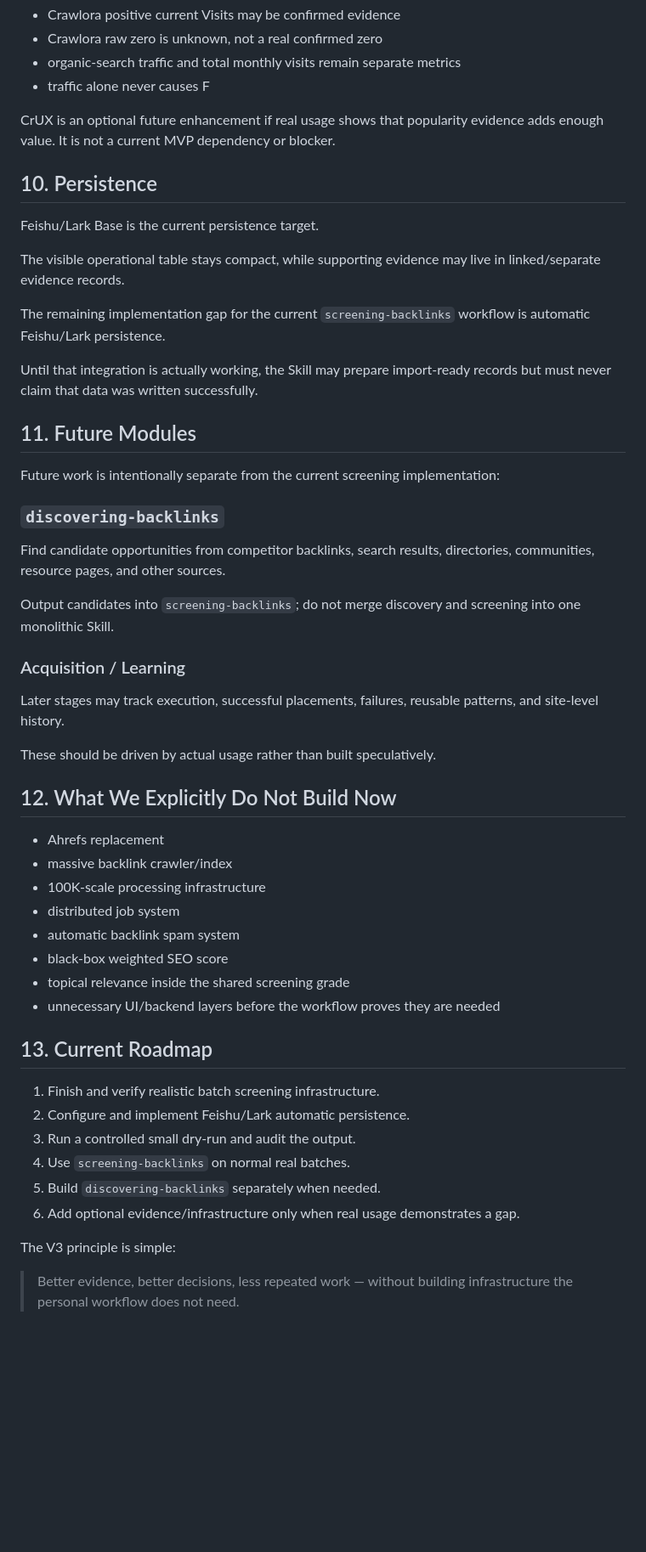
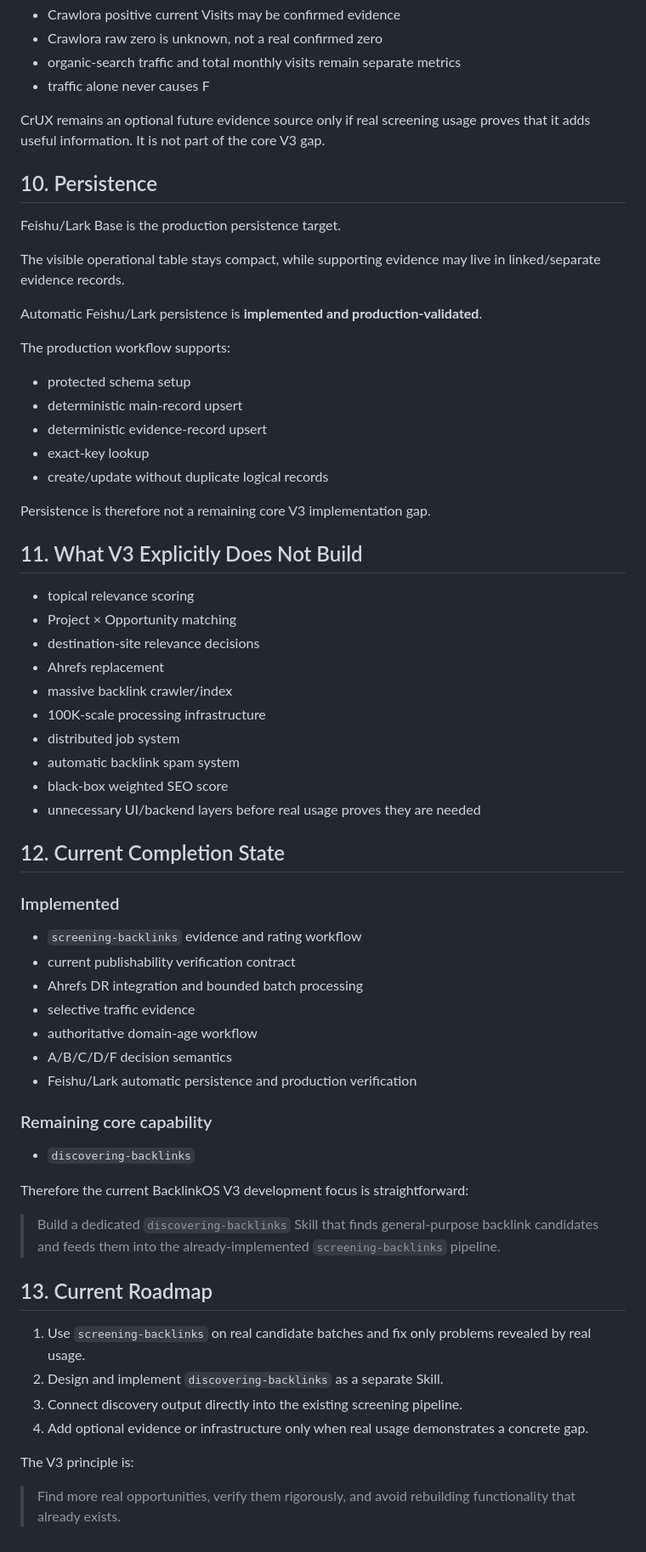
Before and after one commit to pyxm1618/BacklinkOS, a Markdown page: docs/V3_PRODUCT_STRATEGY.md, the part around one of its changes. Shown at 85% size. Drawn GitHub-style; blank space fills up the shorter version.

```diff
--- a/docs/V3_PRODUCT_STRATEGY.md
+++ b/docs/V3_PRODUCT_STRATEGY.md
@@ -147,54 +202,66 @@ Important semantics:
 - organic-search traffic and total monthly visits remain separate metrics
 - traffic alone never causes F
 
-CrUX is an optional future enhancement if real usage shows that popularity evidence adds enough value. It is not a current MVP dependency or blocker.
+CrUX remains an optional future evidence source only if real screening usage proves that it adds useful information. It is not part of the core V3 gap.
 
 ## 10. Persistence
 
-Feishu/Lark Base is the current persistence target.
+Feishu/Lark Base is the production persistence target.
 
 The visible operational table stays compact, while supporting evidence may live in linked/separate evidence records.
 
-The remaining implementation gap for the current `screening-backlinks` workflow is automatic Feishu/Lark persistence.
+Automatic Feishu/Lark persistence is **implemented and production-validated**.
 
-Until that integration is actually working, the Skill may prepare import-ready records but must never claim that data was written successfully.
+The production workflow supports:
 
-## 11. Future Modules
+- protected schema setup
+- deterministic main-record upsert
+- deterministic evidence-record upsert
+- exact-key lookup
+- create/update without duplicate logical records
 
-Future work is intentionally separate from the current screening implementation:
+Persistence is therefore not a remaining core V3 implementation gap.
 
-### `discovering-backlinks`
+## 11. What V3 Explicitly Does Not Build
 
-Find candidate opportunities from competitor backlinks, search results, directories, communities, resource pages, and other sources.
-
-Output candidates into `screening-backlinks`; do not merge discovery and screening into one monolithic Skill.
-
-### Acquisition / Learning
-
-Later stages may track execution, successful placements, failures, reusable patterns, and site-level history.
-
-These should be driven by actual usage rather than built speculatively.
-
-## 12. What We Explicitly Do Not Build Now
-
+- topical relevance scoring
+- Project × Opportunity matching
+- destination-site relevance decisions
 - Ahrefs replacement
 - massive backlink crawler/index
 - 100K-scale processing infrastructure
 - distributed job system
 - automatic backlink spam system
 - black-box weighted SEO score
-- topical relevance inside the shared screening grade
-- unnecessary UI/backend layers before the workflow proves they are needed
+- unnecessary UI/backend layers before real usage proves they are needed
+
+## 12. Current Completion State
+
+### Implemented
+
+- `screening-backlinks` evidence and rating workflow
+- current publishability verification contract
+- Ahrefs DR integration and bounded batch processing
+- selective traffic evidence
+- authoritative domain-age workflow
+- A/B/C/D/F decision semantics
+- Feishu/Lark automatic persistence and production verification
+
+### Remaining core capability
+
+- `discovering-backlinks`
+
+Therefore the current BacklinkOS V3 development focus is straightforward:
+
+> Build a dedicated `discovering-backlinks` Skill that finds general-purpose backlink candidates and feeds them into the already-implemented `screening-backlinks` pipeline.
 
 ## 13. Current Roadmap
 
-1. Finish and verify realistic batch screening infrastructure.
-2. Configure and implement Feishu/Lark automatic persistence.
-3. Run a controlled small dry-run and audit the output.
-4. Use `screening-backlinks` on normal real batches.
-5. Build `discovering-backlinks` separately when needed.
-6. Add optional evidence/infrastructure only when real usage demonstrates a gap.
+1. Use `screening-backlinks` on real candidate batches and fix only problems revealed by real usage.
+2. Design and implement `discovering-backlinks` as a separate Skill.
+3. Connect discovery output directly into the existing screening pipeline.
+4. Add optional evidence or infrastructure only when real usage demonstrates a concrete gap.
 
-The V3 principle is simple:
+The V3 principle is:
 
-> Better evidence, better decisions, less repeated work — without building infrastructure the personal workflow does not need.
+> Find more real opportunities, verify them rigorously, and avoid rebuilding functionality that already exists.
```
Also changed, not shown: other parts of docs/V3_PRODUCT_STRATEGY.md (+102 -47 lines).
